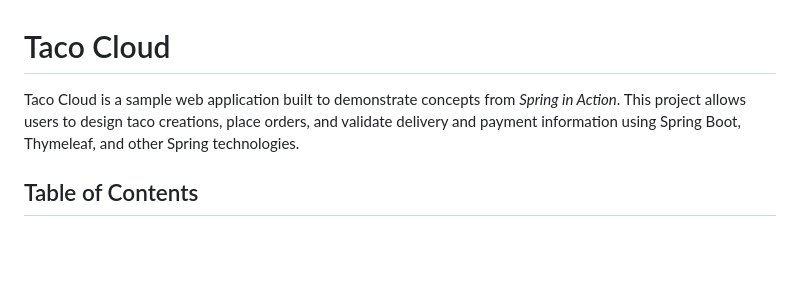
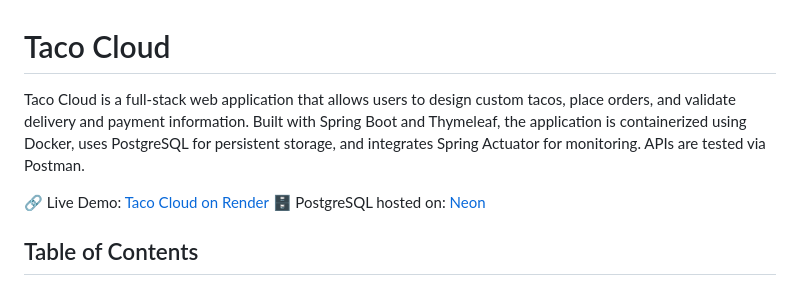
Before and after one commit to annasergeevaGIT/taco, a Markdown page: README.md, the part around the change. GitHub-like rendering; blank space fills up the shorter version.

```diff
--- a/README.md
+++ b/README.md
@@ -1,6 +1,9 @@
 # Taco Cloud
 
-Taco Cloud is a sample web application built to demonstrate concepts from *Spring in Action*. This project allows users to design taco creations, place orders, and validate delivery and payment information using Spring Boot, Thymeleaf, and other Spring technologies.
+Taco Cloud is a full-stack web application that allows users to design custom tacos, place orders, and validate delivery and payment information. Built with Spring Boot and Thymeleaf, the application is containerized using Docker, uses PostgreSQL for persistent storage, and integrates Spring Actuator for monitoring. APIs are tested via Postman.
+
+🔗 Live Demo: [Taco Cloud on Render](https://taco-deployment-latest.onrender.com/)
+🗄️ PostgreSQL hosted on: [Neon]()
 
 ## Table of Contents
 
```
